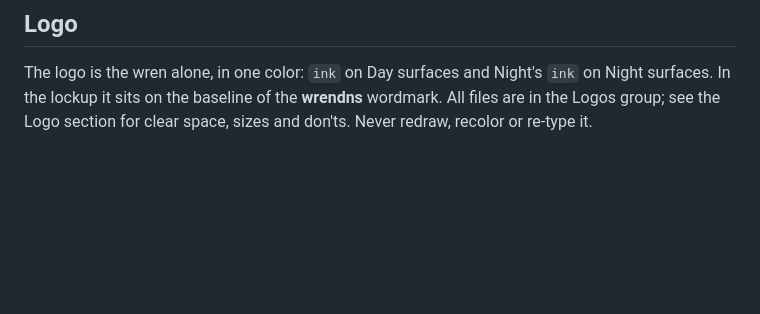
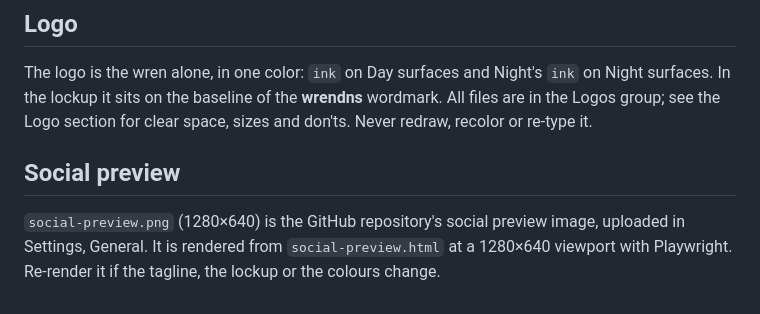
Before and after one commit to nbacheller/wrendns, a Markdown page: brand/README.md, the part around the change. Rendered like a GitHub page; blank space fills up the shorter version.

Commit message:
feat(brand): a 1280x640 social preview card for the repository [DOC-006, T33.4]

```diff
--- a/brand/README.md
+++ b/brand/README.md
@@ -81,3 +81,7 @@ The palette is sky, navy and white: no browns, tans or earth tones. Two themes s
 ## Logo
 
 The logo is the wren alone, in one color: `ink` on Day surfaces and Night's `ink` on Night surfaces. In the lockup it sits on the baseline of the **wrendns** wordmark. All files are in the Logos group; see the Logo section for clear space, sizes and don'ts. Never redraw, recolor or re-type it.
+
+## Social preview
+
+`social-preview.png` (1280×640) is the GitHub repository's social preview image, uploaded in Settings, General. It is rendered from `social-preview.html` at a 1280×640 viewport with Playwright. Re-render it if the tagline, the lockup or the colours change.
```
Also changed, not shown: brand/social-preview.png (added), 1 other file.
